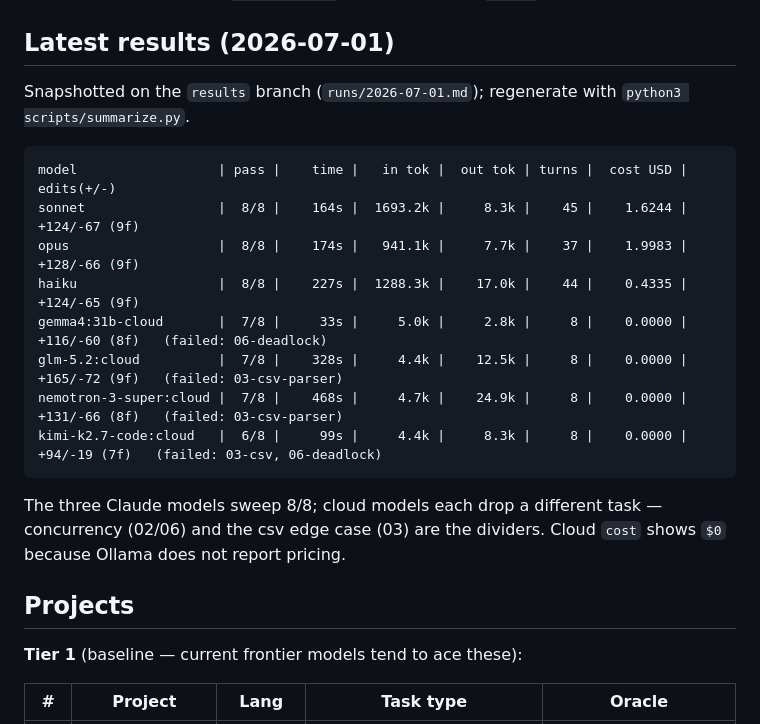
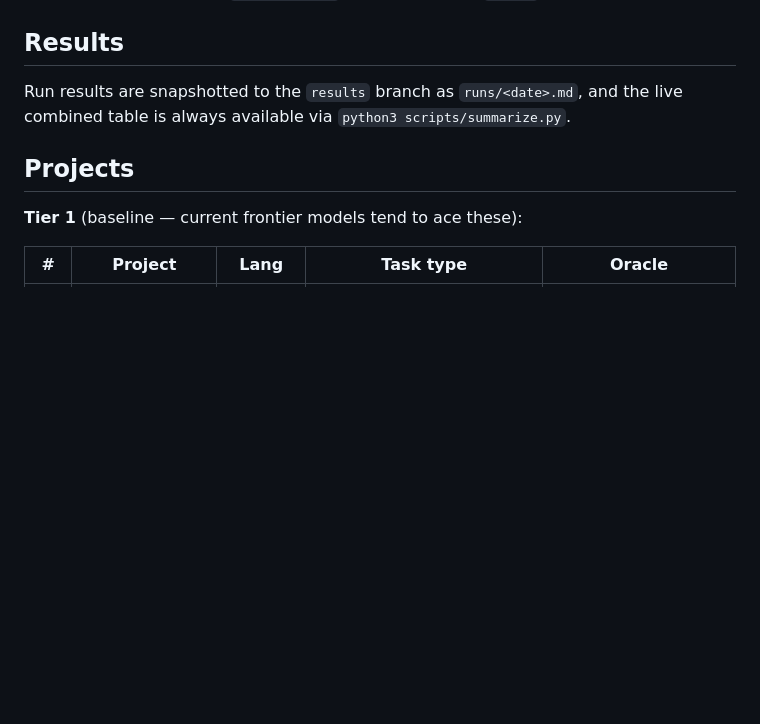
Before and after one commit to epatel/model-benchmark, a Markdown page: README.md, the part around the change. GitHub-like rendering; blank space fills up the shorter version.

Commit message:
docs: drop stale embedded results; point to results branch + summarize.py

````diff
--- a/README.md
+++ b/README.md
@@ -14,25 +14,10 @@ tests) live on a separate `grading` branch, so a model working on the clean
 - **claude** CLI — for `run_models.sh` (agentic runner)
 - **ollama** ≥ 0.30 — for `run_ollama.sh` (local models, or `:cloud` models after sign-in)
 
-## Latest results (2026-07-01)
+## Results
 
-Snapshotted on the `results` branch (`runs/2026-07-01.md`); regenerate with
-`python3 scripts/summarize.py`.
-
-```
-model                  | pass |    time |   in tok |  out tok | turns |  cost USD |    edits(+/-)
-sonnet                 |  8/8 |    164s |  1693.2k |     8.3k |    45 |    1.6244 | +124/-67 (9f)
-opus                   |  8/8 |    174s |   941.1k |     7.7k |    37 |    1.9983 | +128/-66 (9f)
-haiku                  |  8/8 |    227s |  1288.3k |    17.0k |    44 |    0.4335 | +124/-65 (9f)
-gemma4:31b-cloud       |  7/8 |     33s |     5.0k |     2.8k |     8 |    0.0000 | +116/-60 (8f)   (failed: 06-deadlock)
-glm-5.2:cloud          |  7/8 |    328s |     4.4k |    12.5k |     8 |    0.0000 | +165/-72 (9f)   (failed: 03-csv-parser)
-nemotron-3-super:cloud |  7/8 |    468s |     4.7k |    24.9k |     8 |    0.0000 | +131/-66 (8f)   (failed: 03-csv-parser)
-kimi-k2.7-code:cloud   |  6/8 |     99s |     4.4k |     8.3k |     8 |    0.0000 |  +94/-19 (7f)   (failed: 03-csv, 06-deadlock)
-```
-
-The three Claude models sweep 8/8; cloud models each drop a different task —
-concurrency (02/06) and the csv edge case (03) are the dividers. Cloud `cost`
-shows `$0` because Ollama does not report pricing.
+Run results are snapshotted to the `results` branch as `runs/<date>.md`, and the
+live combined table is always available via `python3 scripts/summarize.py`.
 
 ## Projects
 
````
